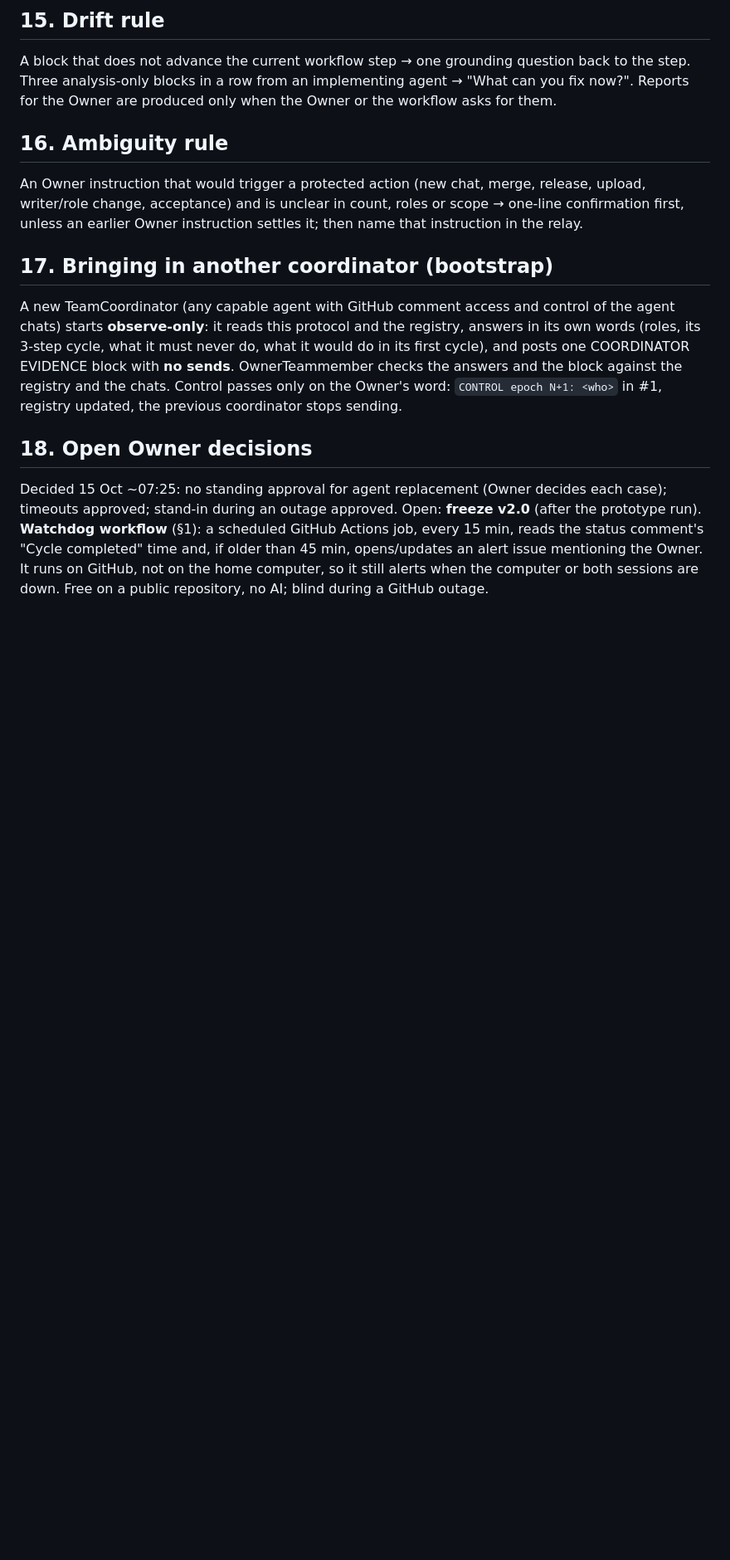
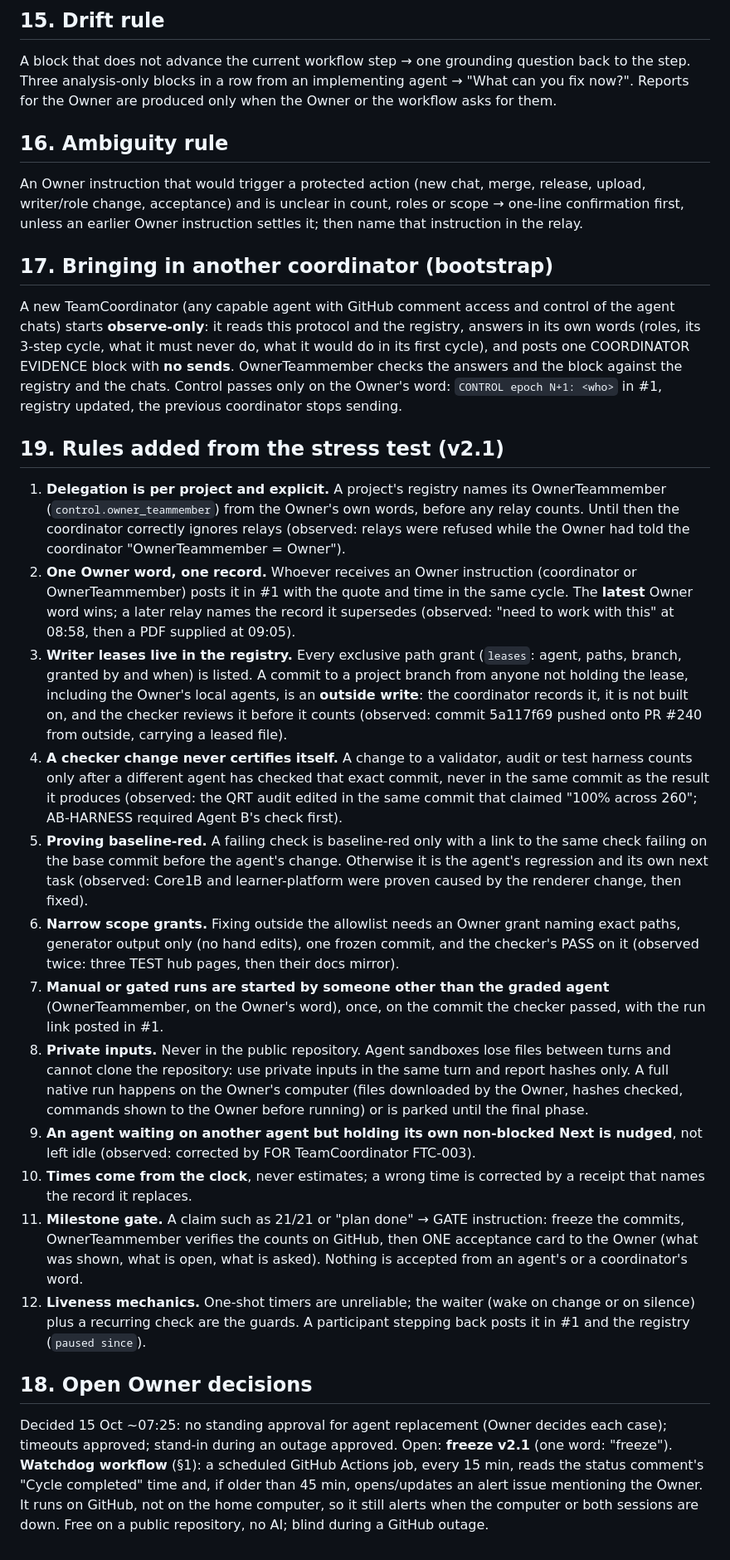
Before and after one commit to reallakshman19/CoordinatorLandingpage, a Markdown page: protocol/TEAM_PROTOCOL.md, the part around one of its changes. Shown at 83% size. GitHub-like rendering; blank space fills up the shorter version.

Commit message:
protocol v2.1 final candidate: §19 rules from the imo-ab-test stress test
Co-Authored-By: Claude Opus 5.5 <noreply@anthropic.com>

```diff
--- a/protocol/TEAM_PROTOCOL.md
+++ b/protocol/TEAM_PROTOCOL.md
@@ -172,7 +172,22 @@ An Owner instruction that would trigger a protected action (new chat, merge, rel
 
 A new TeamCoordinator (any capable agent with GitHub comment access and control of the agent chats) starts **observe-only**: it reads this protocol and the registry, answers in its own words (roles, its 3-step cycle, what it must never do, what it would do in its first cycle), and posts one COORDINATOR EVIDENCE block with **no sends**. OwnerTeammember checks the answers and the block against the registry and the chats. Control passes only on the Owner's word: `CONTROL epoch N+1: <who>` in #1, registry updated, the previous coordinator stops sending.
 
+## 19. Rules added from the stress test (v2.1)
+
+1. **Delegation is per project and explicit.** A project's registry names its OwnerTeammember (`control.owner_teammember`) from the Owner's own words, before any relay counts. Until then the coordinator correctly ignores relays (observed: relays were refused while the Owner had told the coordinator "OwnerTeammember = Owner").
+2. **One Owner word, one record.** Whoever receives an Owner instruction (coordinator or OwnerTeammember) posts it in #1 with the quote and time in the same cycle. The **latest** Owner word wins; a later relay names the record it supersedes (observed: "need to work with this" at 08:58, then a PDF supplied at 09:05).
+3. **Writer leases live in the registry.** Every exclusive path grant (`leases`: agent, paths, branch, granted by and when) is listed. A commit to a project branch from anyone not holding the lease, including the Owner's local agents, is an **outside write**: the coordinator records it, it is not built on, and the checker reviews it before it counts (observed: commit 5a117f69 pushed onto PR #240 from outside, carrying a leased file).
+4. **A checker change never certifies itself.** A change to a validator, audit or test harness counts only after a different agent has checked that exact commit, never in the same commit as the result it produces (observed: the QRT audit edited in the same commit that claimed "100% across 260"; AB-HARNESS required Agent B's check first).
+5. **Proving baseline-red.** A failing check is baseline-red only with a link to the same check failing on the base commit before the agent's change. Otherwise it is the agent's regression and its own next task (observed: Core1B and learner-platform were proven caused by the renderer change, then fixed).
+6. **Narrow scope grants.** Fixing outside the allowlist needs an Owner grant naming exact paths, generator output only (no hand edits), one frozen commit, and the checker's PASS on it (observed twice: three TEST hub pages, then their docs mirror).
+7. **Manual or gated runs are started by someone other than the graded agent** (OwnerTeammember, on the Owner's word), once, on the commit the checker passed, with the run link posted in #1.
+8. **Private inputs.** Never in the public repository. Agent sandboxes lose files between turns and cannot clone the repository: use private inputs in the same turn and report hashes only. A full native run happens on the Owner's computer (files downloaded by the Owner, hashes checked, commands shown to the Owner before running) or is parked until the final phase.
+9. **An agent waiting on another agent but holding its own non-blocked Next is nudged**, not left idle (observed: corrected by FOR TeamCoordinator FTC-003).
+10. **Times come from the clock**, never estimates; a wrong time is corrected by a receipt that names the record it replaces.
+11. **Milestone gate.** A claim such as 21/21 or "plan done" → GATE instruction: freeze the commits, OwnerTeammember verifies the counts on GitHub, then ONE acceptance card to the Owner (what was shown, what is open, what is asked). Nothing is accepted from an agent's or a coordinator's word.
+12. **Liveness mechanics.** One-shot timers are unreliable; the waiter (wake on change or on silence) plus a recurring check are the guards. A participant stepping back posts it in #1 and the registry (`paused since`).
+
 ## 18. Open Owner decisions
 
 Decided 15 Oct ~07:25: no standing approval for agent replacement (Owner decides each case); timeouts approved; stand-in during an outage approved.
-Open: **freeze v2.0** (after the prototype run). **Watchdog workflow** (§1): a scheduled GitHub Actions job, every 15 min, reads the status comment's "Cycle completed" time and, if older than 45 min, opens/updates an alert issue mentioning the Owner. It runs on GitHub, not on the home computer, so it still alerts when the computer or both sessions are down. Free on a public repository, no AI; blind during a GitHub outage.
+Open: **freeze v2.1** (one word: "freeze"). **Watchdog workflow** (§1): a scheduled GitHub Actions job, every 15 min, reads the status comment's "Cycle completed" time and, if older than 45 min, opens/updates an alert issue mentioning the Owner. It runs on GitHub, not on the home computer, so it still alerts when the computer or both sessions are down. Free on a public repository, no AI; blind during a GitHub outage.
```
Also changed, not shown: other parts of protocol/TEAM_PROTOCOL.md (+2 -2 lines).
